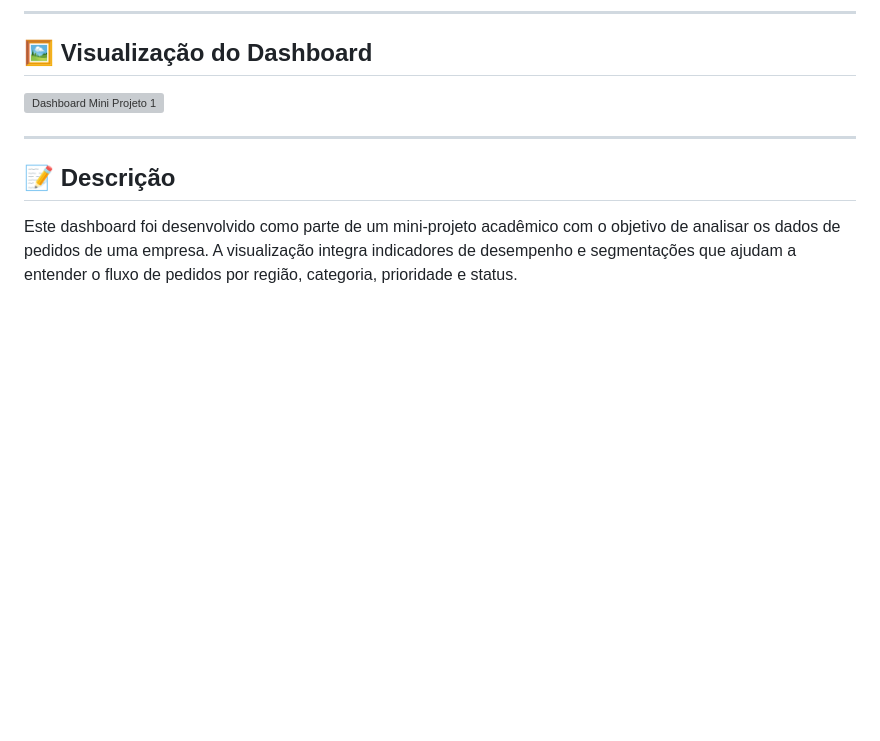
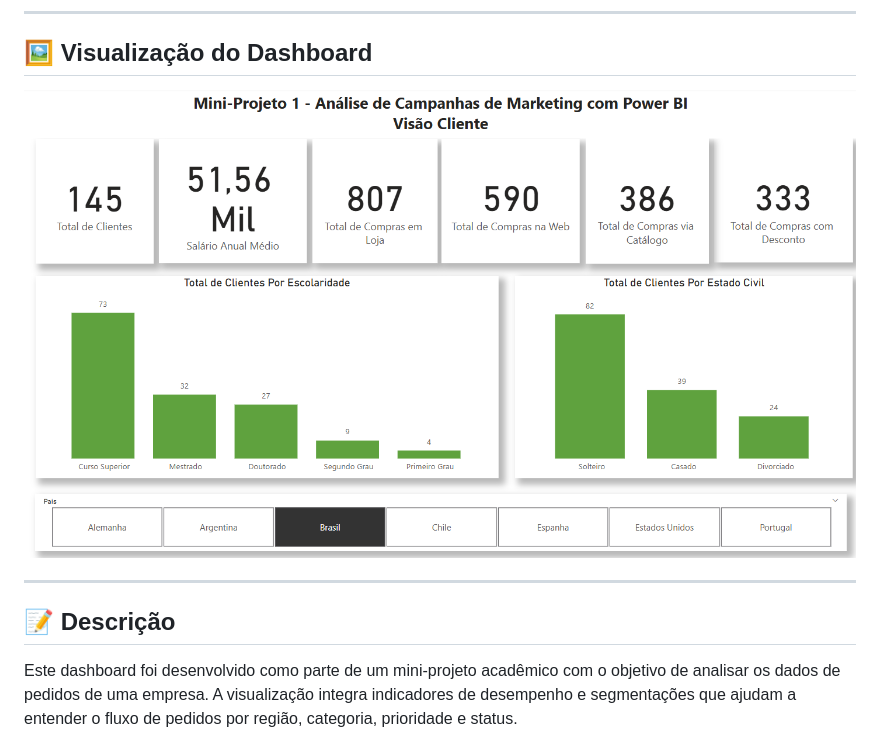
Before and after one commit to Eliz-ama/Portif-lio, a Markdown page: dash03/dash03.md, the part around the change. GitHub-like rendering; pictures changed too: imagem/Lab3.png (added); blank space fills up the shorter version; grey boxes are pictures that could not be loaded.

```diff
--- a/dash03/dash03.md
+++ b/dash03/dash03.md
@@ -7,7 +7,7 @@
 
 ## 🖼️ Visualização do Dashboard
 
-![Dashboard Mini Projeto 1](..)
+![Dashboard Mini Projeto 1](../imagem/Lab3.png)
 
 ---
 
```
Also changed, not shown: README.md (+4 -0 lines), dash04/dash04.md (added, +58 -0 lines), imagem/Lab4.png (added), 1 other file.
